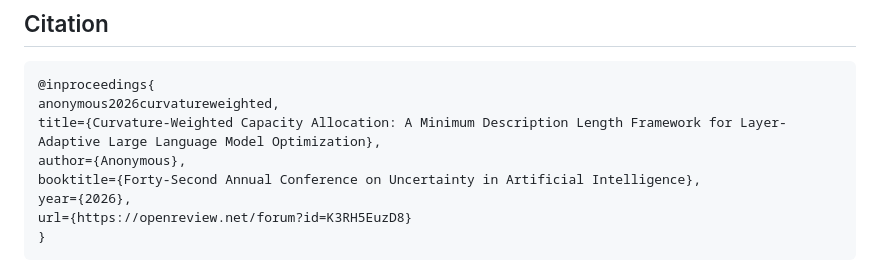
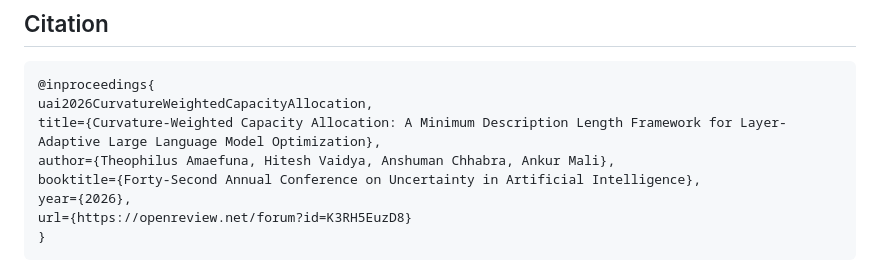
Before and after one commit to TKAI-LAB-Mali/Curvature-Weighted-Capacity-Allocation, a Markdown page: README.md, the part around the change. Rendered like a GitHub page.

Commit message:
Update citation details in README.md

````diff
--- a/README.md
+++ b/README.md
@@ -175,9 +175,9 @@ CUDA_VISIBLE_DEVICES=0,1,2,3 python LayerIF_Pruning_New/main.py \
 
 ```bibtex
 @inproceedings{
-anonymous2026curvatureweighted,
+uai2026CurvatureWeightedCapacityAllocation,
 title={Curvature-Weighted Capacity Allocation: A Minimum Description Length Framework for Layer-Adaptive Large Language Model Optimization},
-author={Anonymous},
+author={Theophilus Amaefuna, Hitesh Vaidya, Anshuman Chhabra, Ankur Mali},
 booktitle={Forty-Second Annual Conference on Uncertainty in Artificial Intelligence},
 year={2026},
 url={https://openreview.net/forum?id=K3RH5EuzD8}
````
